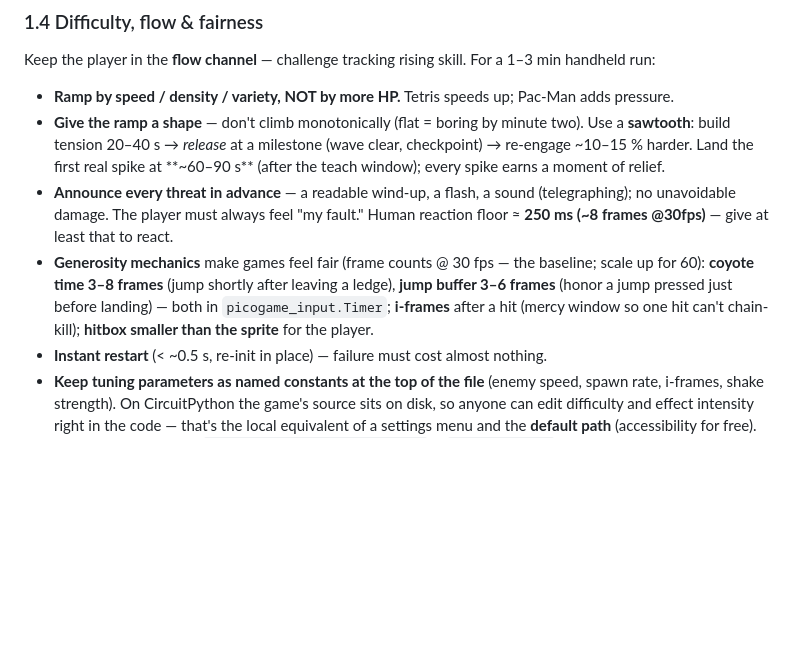
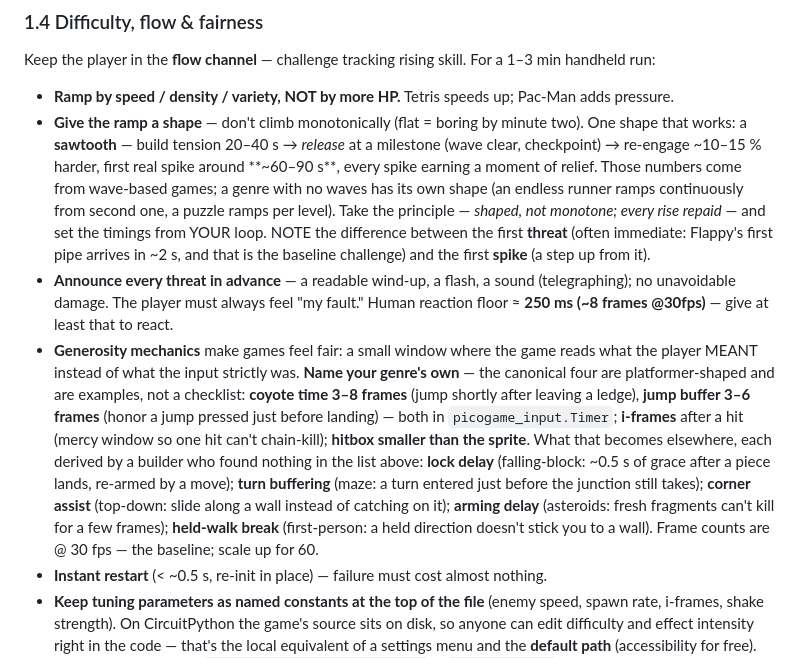
Before and after one commit to MakerClassCZ/picogame, a Markdown page: skills/picogame-game-design/SKILL.md, the part around the change. Rendered like a GitHub page; blank space fills up the shorter version.

Commit message:
skill: numbers from one genre were written as universal - separate principle from figures
Four passes of the same defect, three of them found by probes and two
corrected by the user when the first fix I proposed would have replaced one
over-specification with another:

- SS1.4's generosity list is four platformer items, two in platformer verbs.
  Five round-1 agents each found it unusable and independently invented the
  same thing under a different name, so the principle now leads (a window
  where the game reads what the player MEANT) and their five - lock delay,
  turn buffering, corner assist, arming delay, held-walk break - ship as
  precedent.
- SS1.4's sawtooth timings (20-40 s, first spike 60-90 s) come from wave-based
  games. Now one shape among others, with the principle separated from the
  numbers, and the distinction a round-2 agent read past: the first THREAT is
  often immediate (Flappy's pipe at ~2 s IS the baseline challenge) and is not
  the first SPIKE. No genre-override clause was added - that reading, not the
  rule, was the conflict, and letting genre sections declare exceptions would
  fragment the skill.
- SS4's platformer tuning table is Celeste's, whose world is on 8 px tiles;
  at picogame's usual 16 the same pixel constants clear half the tiles and
  cannot make a normal gap. Fixed by naming the scale-free quantity - jump
  height in TILES (Celeste ~3, the shipped demo ~6, measured, both playable) -
  not by tabling a "picogame baseline" that would freeze one valid choice.
- The frame-count conversion rule covered only counts: velocities scale by the
  fps ratio and accelerations by its SQUARE, so applying it to a gravity
  constant is off by a whole factor of fps.

SS8A also states the C road pair's expressiveness limit up front: its
curvature is a two-sine FIELD, not an authored track - you choose four
numbers, not corners - with the Python-accumulator escape hatch and its
measured device cost (~8-10 ms/frame on an RP2040), so the choice is made
before the track is designed rather than after the cfg contract is derived.

```diff
--- a/skills/picogame-game-design/SKILL.md
+++ b/skills/picogame-game-design/SKILL.md
@@ -122,17 +122,29 @@ an "effects setting"; no menu needed.
 ### 1.4 Difficulty, flow & fairness
 Keep the player in the **flow channel** — challenge tracking rising skill. For a 1–3 min handheld run:
 - **Ramp by speed / density / variety, NOT by more HP.** Tetris speeds up; Pac-Man adds pressure.
-- **Give the ramp a shape** — don't climb monotonically (flat = boring by minute two). Use a
-  **sawtooth**: build tension 20–40 s → *release* at a milestone (wave clear, checkpoint) → re-engage
-  ~10–15 % harder. Land the first real spike at **~60–90 s** (after the teach window); every spike
-  earns a moment of relief.
+- **Give the ramp a shape** — don't climb monotonically (flat = boring by minute two). One shape
+  that works: a **sawtooth** — build tension 20–40 s → *release* at a milestone (wave clear,
+  checkpoint) → re-engage ~10–15 % harder, first real spike around **~60–90 s**, every spike
+  earning a moment of relief. Those numbers come from wave-based games; a genre with no waves has
+  its own shape (an endless runner ramps continuously from second one, a puzzle ramps per level).
+  Take the principle — *shaped, not monotone; every rise repaid* — and set the timings from YOUR
+  loop. NOTE the difference between the first **threat** (often immediate: Flappy's first pipe
+  arrives in ~2 s, and that is the baseline challenge) and the first **spike** (a step up from it).
 - **Announce every threat in advance** — a readable wind-up, a flash, a sound (telegraphing); no
   unavoidable damage. The player must always feel
   "my fault." Human reaction floor ≈ **250 ms (~8 frames @30fps)** — give at least that to react.
-- **Generosity mechanics** make games feel fair (frame counts @ 30 fps — the baseline; scale up for 60):
-  **coyote time 3–8 frames** (jump shortly after leaving a ledge), **jump buffer 3–6 frames** (honor
-  a jump pressed just before landing) — both in `picogame_input.Timer`; **i-frames** after a hit
-  (mercy window so one hit can't chain-kill); **hitbox smaller than the sprite** for the player.
+- **Generosity mechanics** make games feel fair: a small window where the game reads what the
+  player MEANT instead of what the input strictly was. **Name your genre's own** — the canonical
+  four are platformer-shaped and are examples, not a checklist: **coyote time 3–8 frames** (jump
+  shortly after leaving a ledge), **jump buffer 3–6 frames** (honor a jump pressed just before
+  landing) — both in `picogame_input.Timer`; **i-frames** after a hit (mercy window so one hit
+  can't chain-kill); **hitbox smaller than the sprite**. What that becomes elsewhere, each derived
+  by a builder who found nothing in the list above: **lock delay** (falling-block: ~0.5 s of grace
+  after a piece lands, re-armed by a move); **turn buffering** (maze: a turn entered just before
+  the junction still takes); **corner assist** (top-down: slide along a wall instead of catching on
+  it); **arming delay** (asteroids: fresh fragments can't kill for a few frames); **held-walk
+  break** (first-person: a held direction doesn't stick you to a wall). Frame counts are @ 30 fps —
+  the baseline; scale up for 60.
 - **Instant restart** (< ~0.5 s, re-init in place) — failure must cost almost nothing.
 - **Keep tuning parameters as named constants at the top of the file** (enemy speed, spawn rate,
   i-frames, shake strength). On CircuitPython the game's source sits on disk, so anyone can edit
```
Also changed, not shown: 1 other file.
